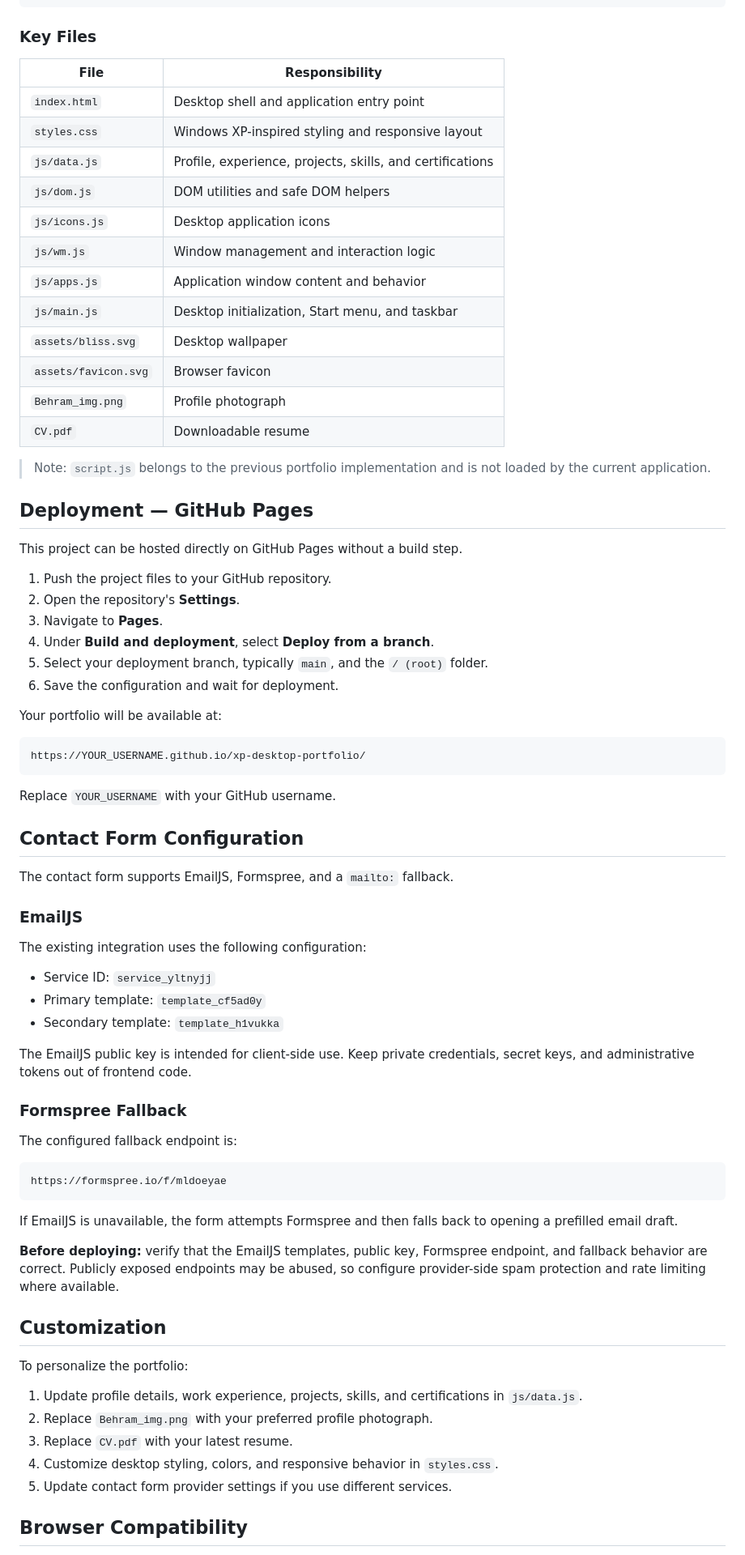
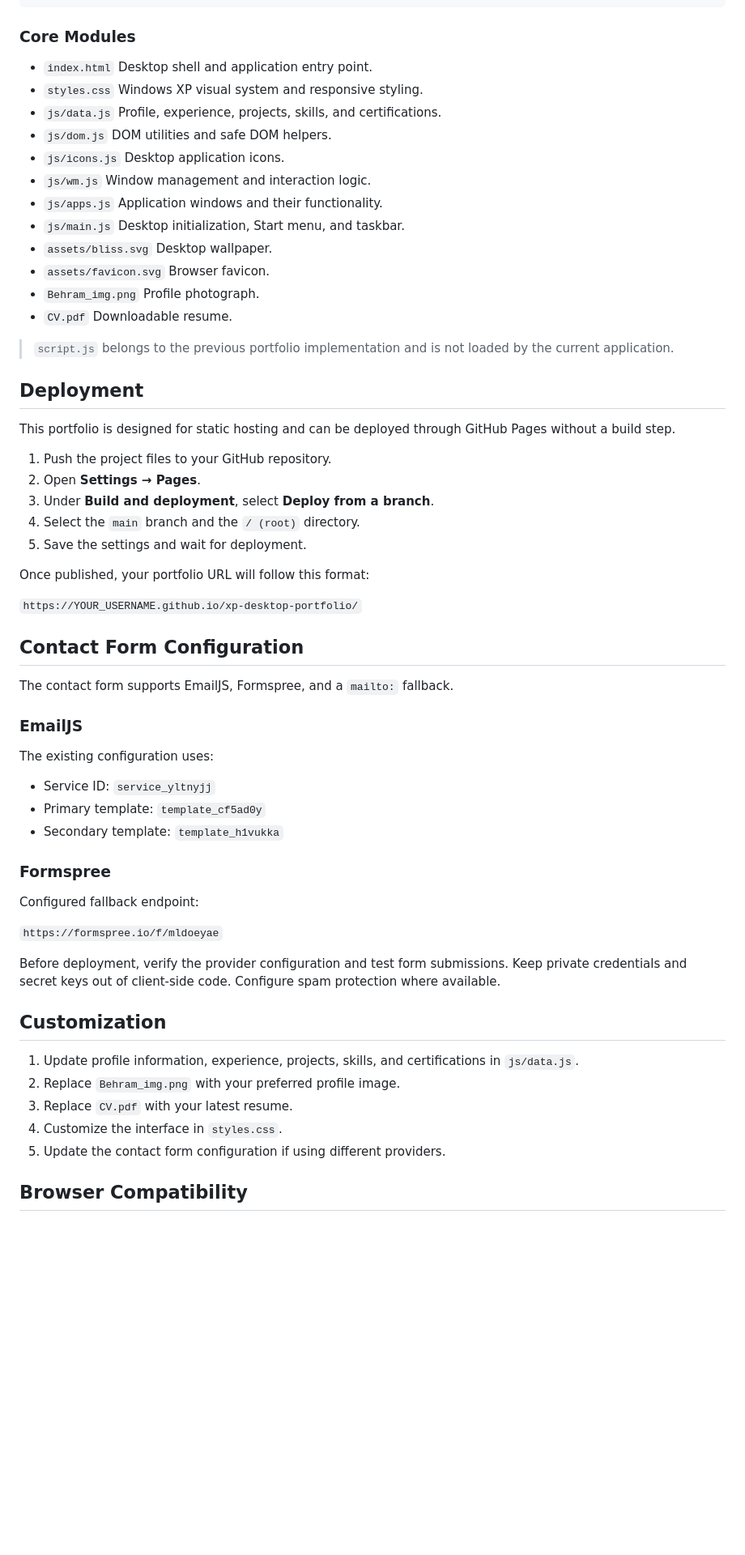
Before and after one commit to behra527/xp-desktop-portfolio, a Markdown page: README.md, the part around one of its changes. Shown at 81% size. GitHub-like rendering; blank space fills up the shorter version.

````diff
--- a/README.md
+++ b/README.md
@@ -79,43 +82,36 @@ xp-desktop-portfolio/
 └── README.md
 ```
 
-### Key Files
+### Core Modules
 
-| File | Responsibility |
-| --- | --- |
-| `index.html` | Desktop shell and application entry point |
-| `styles.css` | Windows XP-inspired styling and responsive layout |
-| `js/data.js` | Profile, experience, projects, skills, and certifications |
-| `js/dom.js` | DOM utilities and safe DOM helpers |
-| `js/icons.js` | Desktop application icons |
-| `js/wm.js` | Window management and interaction logic |
-| `js/apps.js` | Application window content and behavior |
-| `js/main.js` | Desktop initialization, Start menu, and taskbar |
-| `assets/bliss.svg` | Desktop wallpaper |
-| `assets/favicon.svg` | Browser favicon |
-| `Behram_img.png` | Profile photograph |
-| `CV.pdf` | Downloadable resume |
+- `index.html`  Desktop shell and application entry point.
+- `styles.css`  Windows XP visual system and responsive styling.
+- `js/data.js`  Profile, experience, projects, skills, and certifications.
+- `js/dom.js`  DOM utilities and safe DOM helpers.
+- `js/icons.js`  Desktop application icons.
+- `js/wm.js`  Window management and interaction logic.
+- `js/apps.js`  Application windows and their functionality.
+- `js/main.js`  Desktop initialization, Start menu, and taskbar.
+- `assets/bliss.svg`  Desktop wallpaper.
+- `assets/favicon.svg`  Browser favicon.
+- `Behram_img.png` Profile photograph.
+- `CV.pdf`  Downloadable resume.
 
-> Note: `script.js` belongs to the previous portfolio implementation and is not loaded by the current application.
+> `script.js` belongs to the previous portfolio implementation and is not loaded by the current application.
 
-## Deployment — GitHub Pages
+## Deployment
 
-This project can be hosted directly on GitHub Pages without a build step.
+This portfolio is designed for static hosting and can be deployed through GitHub Pages without a build step.
 
 1. Push the project files to your GitHub repository.
-2. Open the repository's **Settings**.
-3. Navigate to **Pages**.
-4. Under **Build and deployment**, select **Deploy from a branch**.
-5. Select your deployment branch, typically `main`, and the `/ (root)` folder.
-6. Save the configuration and wait for deployment.
+2. Open **Settings → Pages**.
+3. Under **Build and deployment**, select **Deploy from a branch**.
+4. Select the `main` branch and the `/ (root)` directory.
+5. Save the settings and wait for deployment.
 
-Your portfolio will be available at:
+Once published, your portfolio URL will follow this format:
 
-```text
-https://YOUR_USERNAME.github.io/xp-desktop-portfolio/
-```
-
-Replace `YOUR_USERNAME` with your GitHub username.
+`https://YOUR_USERNAME.github.io/xp-desktop-portfolio/`
 
 ## Contact Form Configuration
 
@@ -123,35 +119,27 @@ The contact form supports EmailJS, Formspree, and a `mailto:` fallback.
 
 ### EmailJS
 
-The existing integration uses the following configuration:
+The existing configuration uses:
 
 - Service ID: `service_yltnyjj`
 - Primary template: `template_cf5ad0y`
 - Secondary template: `template_h1vukka`
 
-The EmailJS public key is intended for client-side use. Keep private credentials, secret keys, and administrative tokens out of frontend code.
+### Formspree
 
-### Formspree Fallback
+Configured fallback endpoint:
 
-The configured fallback endpoint is:
+`https://formspree.io/f/mldoeyae`
 
-```text
-https://formspree.io/f/mldoeyae
-```
-
-If EmailJS is unavailable, the form attempts Formspree and then falls back to opening a prefilled email draft.
-
-**Before deploying:** verify that the EmailJS templates, public key, Formspree endpoint, and fallback behavior are correct. Publicly exposed endpoints may be abused, so configure provider-side spam protection and rate limiting where available.
+Before deployment, verify the provider configuration and test form submissions. Keep private credentials and secret keys out of client-side code. Configure spam protection where available.
 
 ## Customization
 
-To personalize the portfolio:
-
-1. Update profile details, work experience, projects, skills, and certifications in `js/data.js`.
-2. Replace `Behram_img.png` with your preferred profile photograph.
+1. Update profile information, experience, projects, skills, and certifications in `js/data.js`.
+2. Replace `Behram_img.png` with your preferred profile image.
 3. Replace `CV.pdf` with your latest resume.
-4. Customize desktop styling, colors, and responsive behavior in `styles.css`.
-5. Update contact form provider settings if you use different services.
+4. Customize the interface in `styles.css`.
+5. Update the contact form configuration if using different providers.
 
 ## Browser Compatibility
 
````
Also changed, not shown: other parts of README.md (+55 -67 lines).
